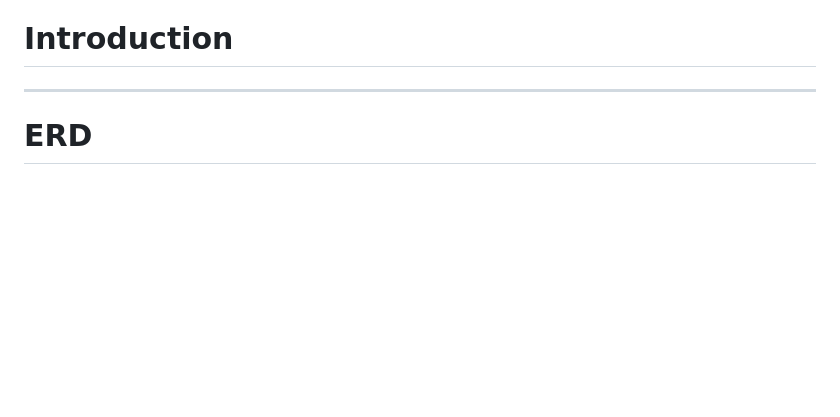
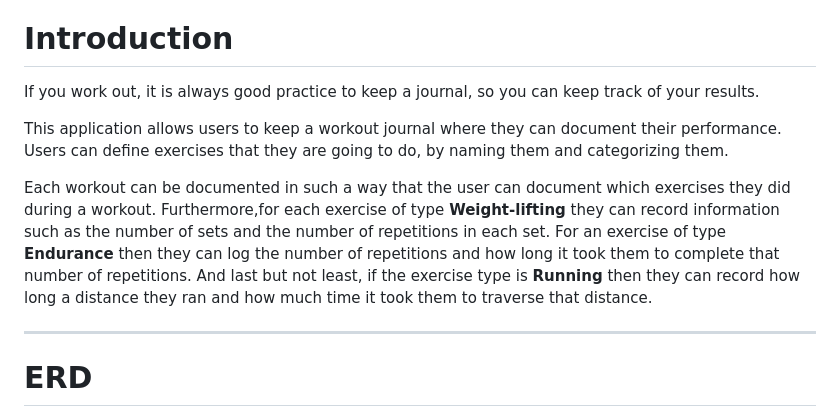
Before and after one commit to dimitri-edel/dte-workout-app, a Markdown page: README.md, the part around the change. GitHub-like rendering; blank space fills up the shorter version.

Commit message:
Add introduction to readme.md

```diff
--- a/README.md
+++ b/README.md
@@ -151,6 +151,12 @@
 
 # Introduction
 
+If you work out, it is always good practice to keep a journal, so you can keep track of your results.
+
+This application allows users to keep a workout journal where they can document their performance. Users can define exercises that they are going to do, by naming them and categorizing them.
+
+Each workout can be documented in such a way that the user can document which exercises they did during a workout. Furthermore,for each exercise of type **Weight-lifting** they can record information such as the number of sets and the number of repetitions in each set. For an exercise of type **Endurance** then they can log the number of repetitions and how long it took them to complete that number of repetitions. And last but not least, if the exercise type is **Running** then they can record how long a distance they ran and how much time it took them to traverse that distance.
+
 ---
 # ERD
 The diagram depicts the actual tables in the database. Only, django will add the name of the respective app, which the model was declared within, at the beginning of each table name.
```
